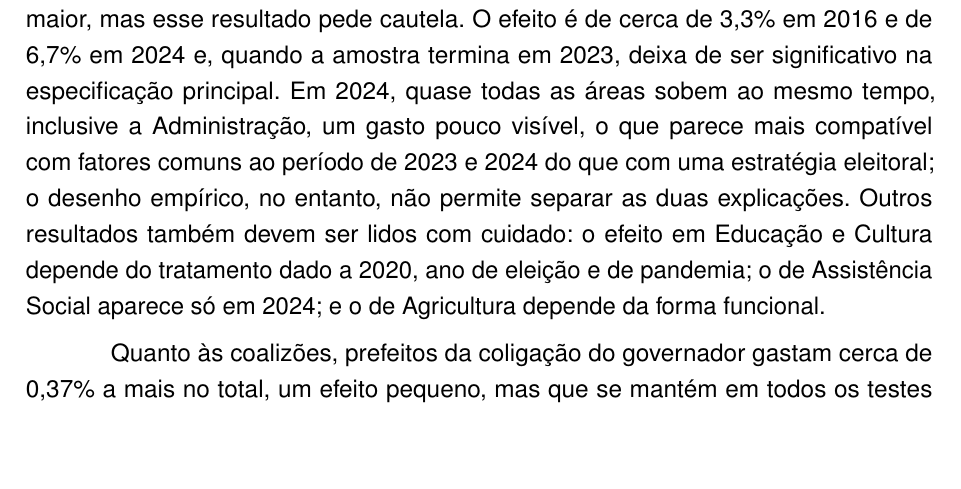
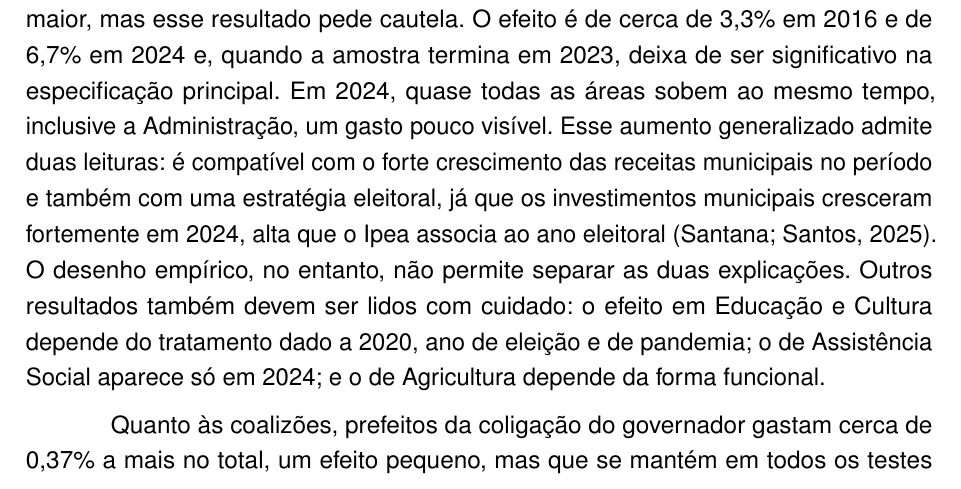
Before and after one commit to Lorenzo-Geronazzo/TCC_latex, a LaTeX thesis (000-main.tex, which reads 05-cap05.tex): part of page 58 of 89, cut so that both start at the same text, the shorter picture padded with empty space. Compiled offline with pdfLaTeX.

Commit message:
Conclusão: 2024 com as duas leituras, alinhada à seção 5.2
Co-Authored-By: Claude Opus 5.5 <noreply@anthropic.com>

```diff
--- a/05-cap05.tex
+++ b/05-cap05.tex
@@ -8,7 +8,7 @@ Este trabalho investigou como as despesas dos municípios brasileiros respondem
 
 O principal resultado é que o ciclo eleitoral aparece sobretudo na composição do gasto. No ano eleitoral, a despesa em Habitação e Urbanismo é cerca de 27\% maior, a de Transporte, cerca de 19,5\% maior, e a de Saúde e Saneamento, cerca de 4,2\% maior. Esses três aumentos ocorrem nas eleições de 2016 e de 2024, nas duas formas funcionais e com os dois tipos de erro-padrão, e são os resultados mais sólidos do trabalho. Duas ressalvas: o efeito em Saúde e Saneamento deixa de ser significativo quando o PIB nacional é trocado pelo municipal (R7), e a magnitude em Transporte deve ser lida com cautela, pelos valores pequenos de parte dos municípios. A participação das áreas na despesa total também muda: no ano eleitoral, Habitação e Urbanismo e Transporte ganham peso, enquanto Administração e Educação e Cultura perdem. Esse padrão é compatível com um deslocamento de recursos para os gastos mais visíveis ao eleitor, como obras urbanas e transporte.
 
-Na despesa total, o ano eleitoral está associado a um gasto cerca de 5,3\% maior, mas esse resultado pede cautela. O efeito é de cerca de 3,3\% em 2016 e de 6,7\% em 2024 e, quando a amostra termina em 2023, deixa de ser significativo na especificação principal. Em 2024, quase todas as áreas sobem ao mesmo tempo, inclusive a Administração, um gasto pouco visível, o que parece mais compatível com fatores comuns ao período de 2023 e 2024 do que com uma estratégia eleitoral; o desenho empírico, no entanto, não permite separar as duas explicações. Outros resultados também devem ser lidos com cuidado: o efeito em Educação e Cultura depende do tratamento dado a 2020, ano de eleição e de pandemia; o de Assistência Social aparece só em 2024; e o de Agricultura depende da forma funcional.
+Na despesa total, o ano eleitoral está associado a um gasto cerca de 5,3\% maior, mas esse resultado pede cautela. O efeito é de cerca de 3,3\% em 2016 e de 6,7\% em 2024 e, quando a amostra termina em 2023, deixa de ser significativo na especificação principal. Em 2024, quase todas as áreas sobem ao mesmo tempo, inclusive a Administração, um gasto pouco visível. Esse aumento generalizado admite duas leituras: é compatível com o forte crescimento das receitas municipais no período e também com uma estratégia eleitoral, já que os investimentos municipais cresceram fortemente em 2024, alta que o Ipea associa ao ano eleitoral \parencite{santana2025}. O desenho empírico, no entanto, não permite separar as duas explicações. Outros resultados também devem ser lidos com cuidado: o efeito em Educação e Cultura depende do tratamento dado a 2020, ano de eleição e de pandemia; o de Assistência Social aparece só em 2024; e o de Agricultura depende da forma funcional.
 
 Quanto às coalizões, prefeitos da coligação do governador gastam cerca de 0,37\% a mais no total, um efeito pequeno, mas que se mantém em todos os testes que incluem esse coeficiente, e cerca de 0,7\% a mais em Administração. Como as transferências correntes já estão entre os controles, esse efeito pode refletir canais de apoio estadual não captados pelas transferências correntes, como as transferências de capital. O alinhamento com o presidente, por sua vez, não tem efeito sobre a despesa total na amostra completa, e o resultado é sensível ao período: na amostra de 2013 a 2023, o coeficiente fica negativo, de cerca de $-$0,3\%. A comparação entre os dois modelos mostra a importância do efeito fixo de ano: como a proporção de prefeitos alinhados ao presidente muda de forma brusca entre governos, sem esse controle o alinhamento se confunde com o período.
 
```
Also changed, not shown: 000-main.pdf.
